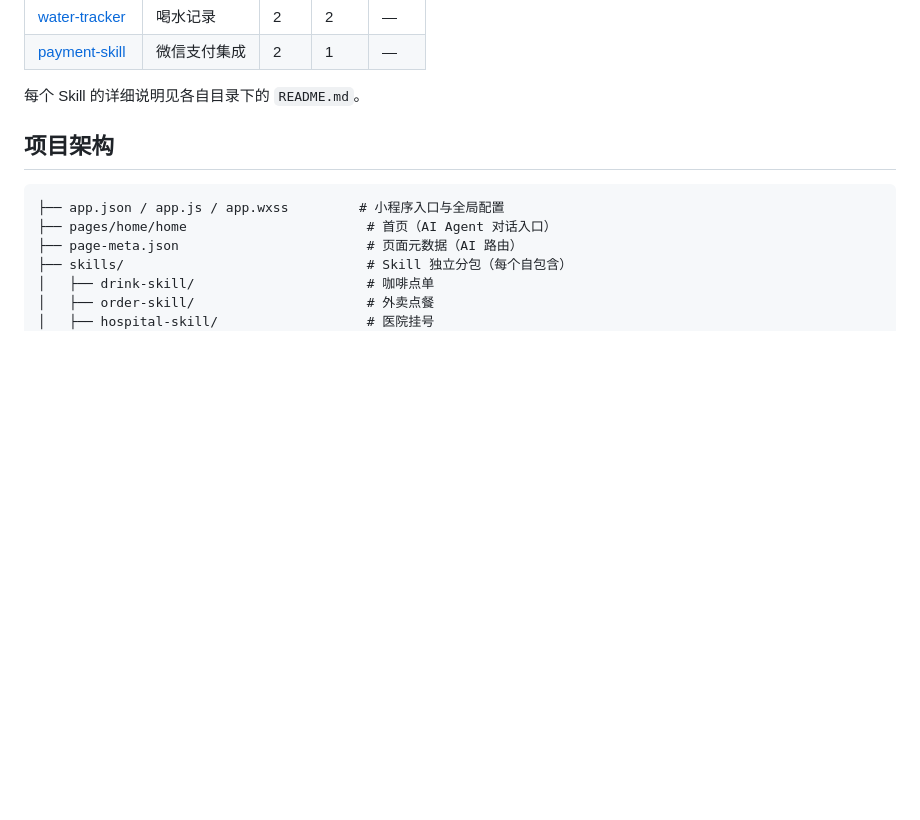
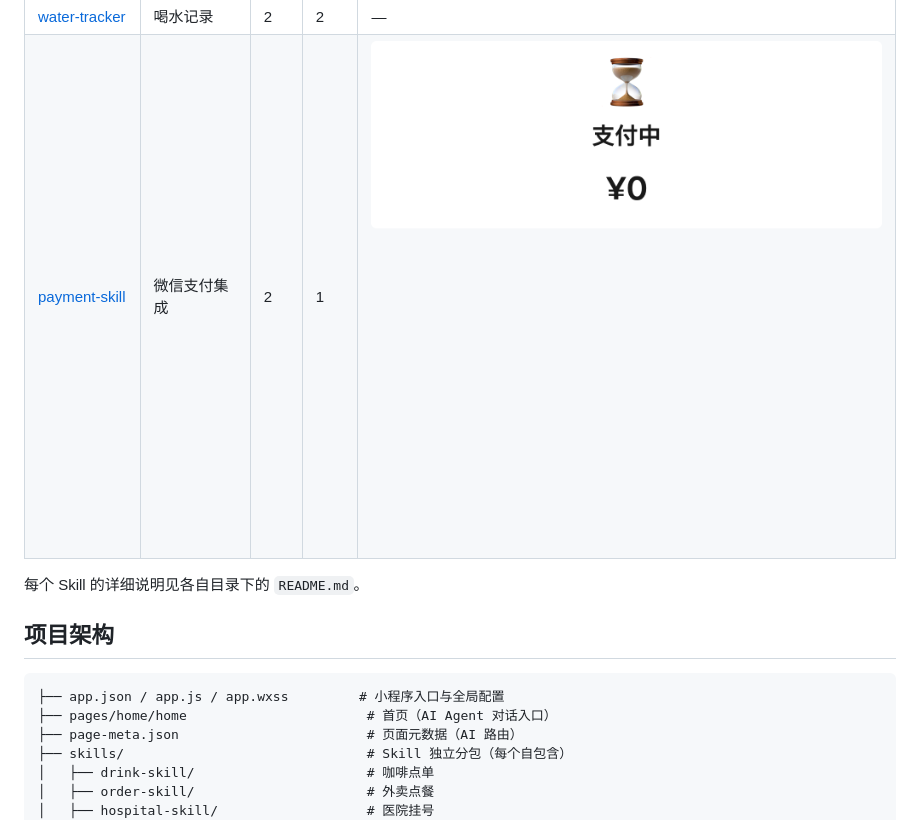
Before and after one commit to TencentCloudBase/awesome-miniprogram-skills, a Markdown page: README.md, the part around the change printed below. Rendered like a GitHub page; pictures changed too: assets/screenshots/payment-card.png (added); blank space fills up the shorter version.

Commit message:
docs: add screenshots for queue/todo/payment, display images directly in README

```diff
--- a/README.md
+++ b/README.md
@@ -33,5 +33,5 @@ npx skills add TencentCloudBase/awesome-miniprogram-skills --list
 | [water-tracker](skills/water-tracker/README.md) | 喝水记录 | 2 | 2 | — |
-| [payment-skill](skills/payment-skill/README.md) | 微信支付集成 | 2 | 1 | — |
+| [payment-skill](skills/payment-skill/README.md) | 微信支付集成 | 2 | 1 | ![](assets/screenshots/payment-card.png) |
 
 每个 Skill 的详细说明见各自目录下的 `README.md`。
 
```
Also changed, not shown: other parts of README.md (+10 -10 lines), assets/screenshots/queue-store-list.png (added), assets/screenshots/todo-list.png (added).
